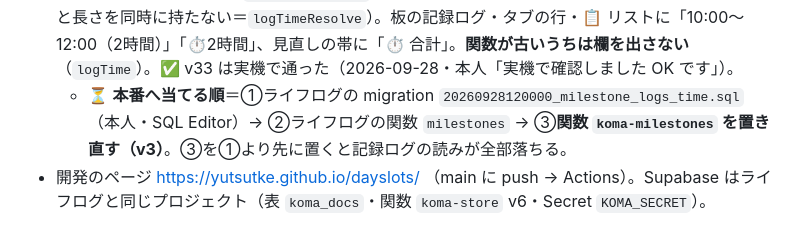
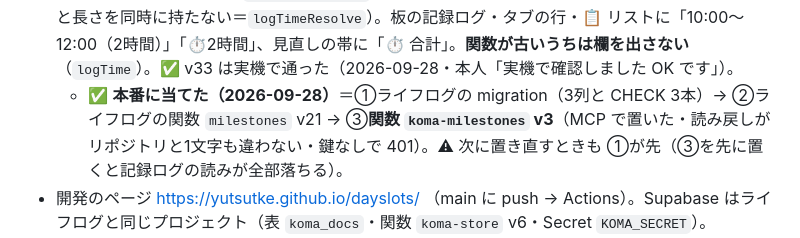
Before and after one commit to yutsutke/dayslots, a Markdown page: TODO.md, the part around the change. GitHub-like rendering.

Commit message:
docs: koma-milestones v3 を本番に置いた（⏱ 記録ログの時刻） (#18)
Claude-Session: https://claude.ai/code/session_01H57Toi72Ppm3qGW6geNyvd

Co-authored-by: Claude <noreply@anthropic.com>

```diff
--- a/TODO.md
+++ b/TODO.md
@@ -21,7 +21,7 @@
 - ✅ v32（2026-09-23）＝**🗓 記念日をコマからも消せる**（記念日＝記録ログと写真も一緒に／記録ログ1件）。関数 `koma-milestones` v2。**🗓 節目・🔔 の印は ⊞ すべて のときだけ**（種目・記念日のタブでは出さない）。✅ v31 は実機で通った（記念日タブから足した記録ログがライフログに出た・畳む/戻すも想定どおり）。
 - ✅ v33（2026-09-23）＝**🗓 記念日のタブでも 📆 長い期間（3か月・半年・1年）のマス目**。記録ログのある日を濃淡で出し、「記録ログ N日 ／ 最後 ／ だいたい N日に1回 ／ いちばん空いた」。マス目と数え方は種目と同じ（`spanGrid` に記録ログの日付を渡す）。✅ v32 は実機で通った（試しの記念日を消すとライフログからも消えた）。
 - ✅ v34（2026-09-28）＝**🗓 記念日の記録ログに ⏱ はじめ・おわり・かかった時間（どれも任意）**。ライフログの表 `milestone_logs` に3列（`start_min`/`end_min`/`dur_min`・ライフログの migration）＝コマは関数 `koma-milestones` v3 で読み書き。形はライフログの ⏱ と同じ（おわりと長さを同時に持たない＝`logTimeResolve`）。板の記録ログ・タブの行・📋 リストに「10:00〜12:00（2時間）」「⏱2時間」、見直しの帯に「⏱ 合計」。**関数が古いうちは欄を出さない**（`logTime`）。✅ v33 は実機で通った（2026-09-28・本人「実機で確認しました OK です」）。
-  - ⏳ **本番へ当てる順**＝①ライフログの migration `20260928120000_milestone_logs_time.sql`（本人・SQL Editor）→ ②ライフログの関数 `milestones` → ③**関数 `koma-milestones` を置き直す（v3）**。③を①より先に置くと記録ログの読みが全部落ちる。
+  - ✅ **本番に当てた（2026-09-28）**＝①ライフログの migration（3列と CHECK 3本）→ ②ライフログの関数 `milestones` v21 → ③**関数 `koma-milestones` v3**（MCP で置いた・読み戻しがリポジトリと1文字も違わない・鍵なしで 401）。⚠ 次に置き直すときも ①が先（③を先に置くと記録ログの読みが全部落ちる）。
 - 開発のページ https://yutsutke.github.io/dayslots/ （main に push → Actions）。Supabase はライフログと同じプロジェクト（表 `koma_docs`・関数 `koma-store` v6・Secret `KOMA_SECRET`）。
 - ✅ **📝 振り返りの要約を実機で確かめた**（2026-09-21・本人が Supabase で読めた＝AI に渡す道が通った）。読む場所は3つ＝**⚙ → ④ 出す の「N日ぶんを見る」**（その場で作り直す・外に送っていなくても、鍵も SQL も要らない）／**Supabase** `select review->>'text' from koma_docs where id='default'`（振り返りのとき AI にそのまま読ませられる＝便利）／**Drive** `koma-review.md`。v21 の「予定とのズレ」・v22 の ⏭ 先送りもこの読み物に入っている。
 - ▶ **次の回の最初に**＝別の端末（iPhone）でつないで「外の写しを取り込む」を試す（v15 の初回の聞き方が実機で分かりやすいか）。
```
Also changed, not shown: CLAUDE.md (+1 -1 lines).
